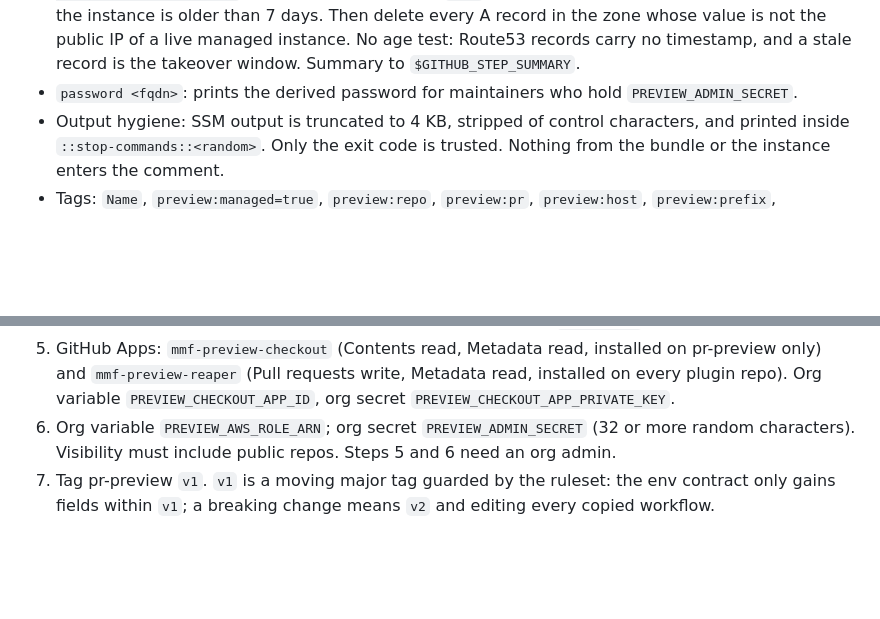
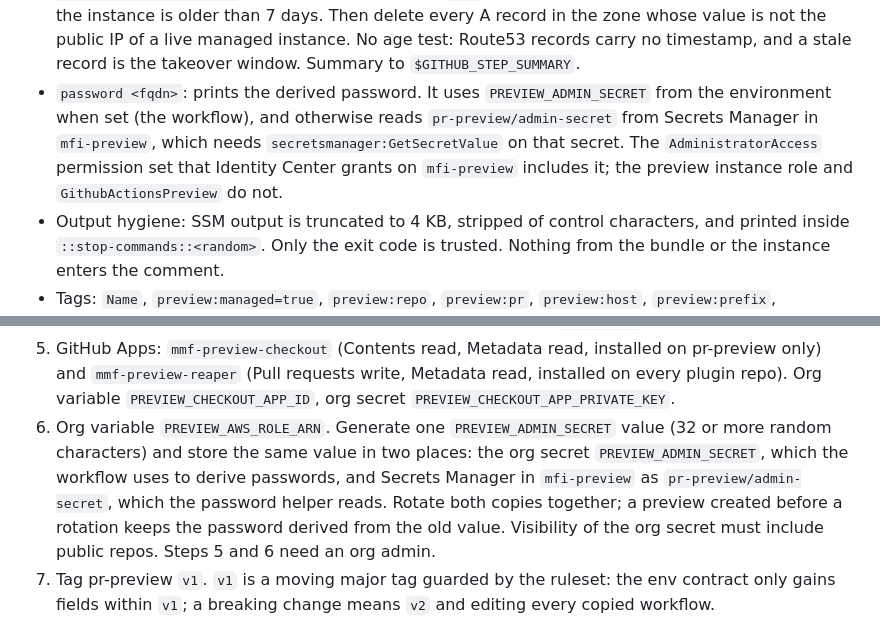
Before and after one commit to MattermostFederal/mattermost-plugin-tactical-fusion, a Markdown page: implementation-plans/26-09-22-01-pr-preview.md, 2 parts joined by grey strips. Drawn GitHub-style; blank space fills up the shorter version.

Commit message:
docs: describe the two admin secret stores and the helper's permission

```diff
--- a/implementation-plans/26-09-22-01-pr-preview.md
+++ b/implementation-plans/26-09-22-01-pr-preview.md
@@ -415,8 +415,13 @@ and the tag is protected by ruleset.
   not the public IP of a live managed instance. No age test: Route53 records
   carry no timestamp, and a stale record is the takeover window. Summary to
   `$GITHUB_STEP_SUMMARY`.
-- `password <fqdn>`: prints the derived password for maintainers who hold
-  `PREVIEW_ADMIN_SECRET`.
+- `password <fqdn>`: prints the derived password. It uses
+  `PREVIEW_ADMIN_SECRET` from the environment when set (the workflow), and
+  otherwise reads `pr-preview/admin-secret` from Secrets Manager in
+  `mfi-preview`, which needs `secretsmanager:GetSecretValue` on that secret.
+  The `AdministratorAccess` permission set that Identity Center grants on
+  `mfi-preview` includes it; the preview instance role and
+  `GithubActionsPreview` do not.
 - Output hygiene: SSM output is truncated to 4 KB, stripped of control
   characters, and printed inside `::stop-commands::<random>`. Only the exit
   code is trusted. Nothing from the bundle or the instance enters the comment.
@@ -519,9 +524,14 @@ repo filter, assumes `GithubActionsPreview`, runs `scripts/preview reap`.
    installed on pr-preview only) and `mmf-preview-reaper` (Pull requests
    write, Metadata read, installed on every plugin repo). Org variable
    `PREVIEW_CHECKOUT_APP_ID`, org secret `PREVIEW_CHECKOUT_APP_PRIVATE_KEY`.
-6. Org variable `PREVIEW_AWS_ROLE_ARN`; org secret `PREVIEW_ADMIN_SECRET` (32
-   or more random characters). Visibility must include public repos. Steps 5
-   and 6 need an org admin.
+6. Org variable `PREVIEW_AWS_ROLE_ARN`. Generate one `PREVIEW_ADMIN_SECRET`
+   value (32 or more random characters) and store the same value in two
+   places: the org secret `PREVIEW_ADMIN_SECRET`, which the workflow uses to
+   derive passwords, and Secrets Manager in `mfi-preview` as
+   `pr-preview/admin-secret`, which the password helper reads. Rotate both
+   copies together; a preview created before a rotation keeps the password
+   derived from the old value. Visibility of the org secret must include
+   public repos. Steps 5 and 6 need an org admin.
 7. Tag pr-preview `v1`. `v1` is a moving major tag guarded by the ruleset:
    the env contract only gains fields within `v1`; a breaking change means
    `v2` and editing every copied workflow.
```
